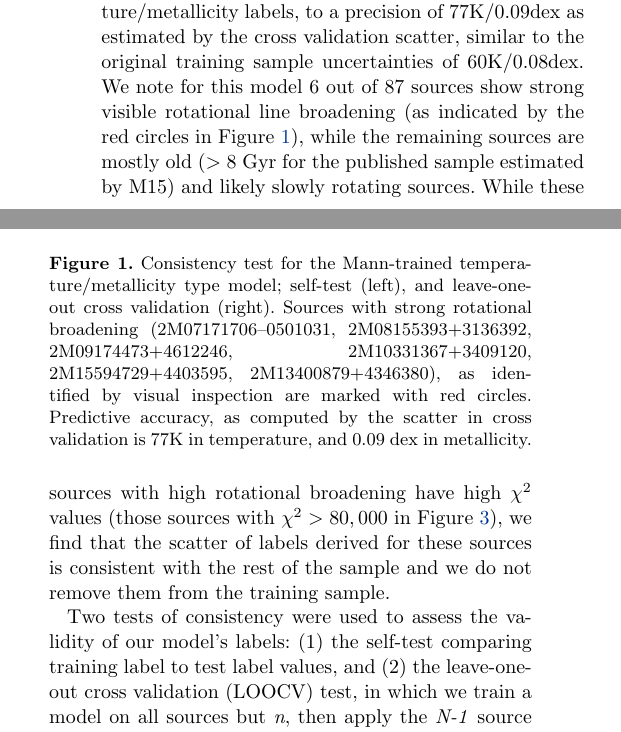
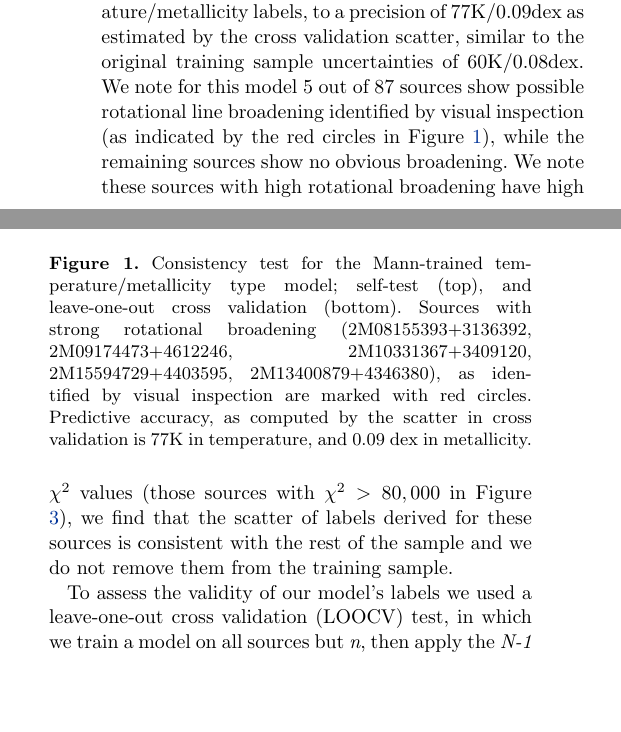
Before and after one commit to jbirky/Mdwarf_project, a LaTeX paper (paper/draft.tex): two parts of the columns of page 5 of 27, joined at a grey line, cut so that both start at the same text, the shorter picture padded with empty space. Compiled offline with pdfLaTeX.

Commit message:
remove 'self test'

```diff
--- a/paper/draft.tex
+++ b/paper/draft.tex
@@ -236,13 +236,13 @@ We note that surface gravity is not included as a training label. The reason for
 \begin{figure}
 	\includegraphics[width=\linewidth]{figures/crv_test_teff.png}
 	\includegraphics[width=\linewidth]{figures/crv_test_fe_h.png}
-	\caption{Consistency test for the Mann-trained temperature/metallicity type model; self-test (left), and leave-one-out cross validation (right). Sources with strong rotational broadening (2M07171706--0501031, 2M08155393+3136392, 2M09174473+4612246, 2M10331367+3409120, 2M15594729+4403595, 2M13400879+4346380), as identified by visual inspection are marked with red circles. Predictive accuracy, as computed by the scatter in cross validation is 77K in temperature, and 0.09 dex in metallicity.}
+	\caption{Consistency test for the Mann-trained temperature/metallicity type model; self-test (top), and leave-one-out cross validation (bottom). Sources with strong rotational broadening (2M08155393+3136392, 2M09174473+4612246, 2M10331367+3409120, 2M15594729+4403595, 2M13400879+4346380), as identified by visual inspection are marked with red circles. Predictive accuracy, as computed by the scatter in cross validation is 77K in temperature, and 0.09 dex in metallicity.}
 	\label{fig:mann_validation}
 \end{figure}
 
-For the physical parameter model we trained \thecannon\ on 87 M dwarfs with a two-dimensional temperature/metallicity labels, to a precision of 77K/0.09dex as estimated by the cross validation scatter, similar to the original training sample uncertainties of 60K/0.08dex. We note for this model 6 out of 87 sources show strong visible rotational line broadening (as indicated by the red circles in Figure~\ref{fig:mann_validation}), while the remaining sources are mostly old ($>8$ Gyr for the published sample estimated by M15) and likely slowly rotating sources. While these sources with high rotational broadening have high $\chi^2$ values (those sources with $\chi^2 > 80,000$ in Figure \ref{fig:chi_dist}), we find that the scatter of labels derived for these sources is consistent with the rest of the sample and we do not remove them from the training sample.
+For the physical parameter model, we trained \thecannon\ on 87 M dwarfs with a two-dimensional temperature/metallicity labels, to a precision of 77K/0.09dex as estimated by the cross validation scatter, similar to the original training sample uncertainties of 60K/0.08dex. We note for this model 5 out of 87 sources show possible rotational line broadening identified by visual inspection (as indicated by the red circles in Figure~\ref{fig:mann_validation}), while the remaining sources show no obvious broadening. We note these sources with high rotational broadening have high $\chi^2$ values (those sources with $\chi^2 > 80,000$ in Figure \ref{fig:chi_dist}), we find that the scatter of labels derived for these sources is consistent with the rest of the sample and we do not remove them from the training sample.
 
-Two tests of consistency were used to assess the validity of our model's labels: (1) the self-test comparing training label to test label values, and (2) the leave-one-out cross validation (LOOCV) test, in which we train a model on all sources but \emph{n}, then apply the \emph{N-1} source trained model to obtain the labels for star \emph{n}. Precision (scatter) and bias of the model for each test are calculated as the standard deviation and mean of the difference in training and test (or LOOCV) labels respectively (Figure \ref{fig:mann_validation}). Since the LOOCV test evaluates both how well the model reproduces the training values \emph{and} penalizes the model for over-fitting, we adopt the LOOCV scatter over the self-test scatter as the more conservative estimate of the model's precision. The set of training, test, and LOOCV labels for each training source is reported in Table \ref{table:mann_results}.
+To assess the validity of our model's labels we used a leave-one-out cross validation (LOOCV) test, in which we train a model on all sources but \emph{n}, then apply the \emph{N-1} source trained model to obtain the labels for star \emph{n}. Precision (scatter) and bias of the model for each test are calculated as the standard deviation and mean of the difference in training and test (or LOOCV) labels respectively (Figure \ref{fig:mann_validation}). Since the LOOCV test evaluates both how well the model reproduces the training values \emph{and} penalizes the model for over-fitting, we adopt the LOOCV scatter over as the estimate of the model's precision. The set of training, test, and cross-validated labels for each training source is reported in Table \ref{table:mann_results}.
 
 Another mode of analysis we can look at with \thecannon\ is how the derivative of the model changes with respect to given training parameters, which makes our model interpretable for discovering or verifying atomic or molecular lines with strong dependence on different physical parameters. The top two panels of Figures \ref{fig:demo_teff} and \ref{fig:demo_feh} show two example spectra and model fits for two different temperatures (\ref{fig:demo_teff}), and two different temperatures (\ref{fig:demo_feh}), with atomic and molecular features identified by the abundance analysis of \citealt{Souto:2017}. The bottom panels of Figures \ref{fig:demo_teff} and \ref{fig:demo_feh} show the derivative of flux with respect to temperature and metallicity at each pixel, taken at the median training values. In order to evaluate which spectral features show statistically significant change with respect to input label, we compute error of the derivative at each pixel using a jackknife statistic (with a 1-$\sigma$ level overplotted in red):
 \begin{equation}
```
Also changed, not shown: paper/draft.tex (4 more changed lines).
